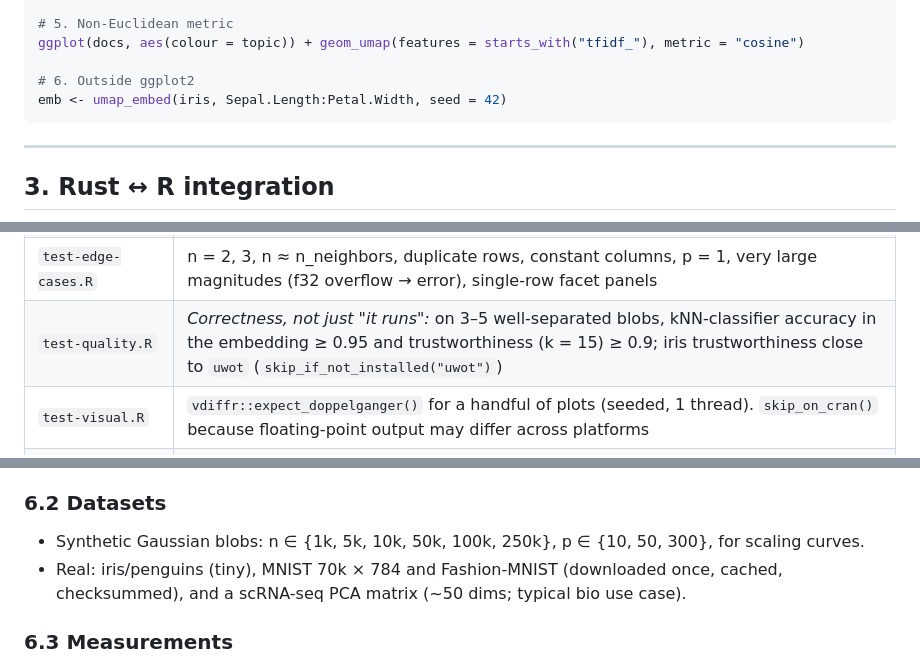
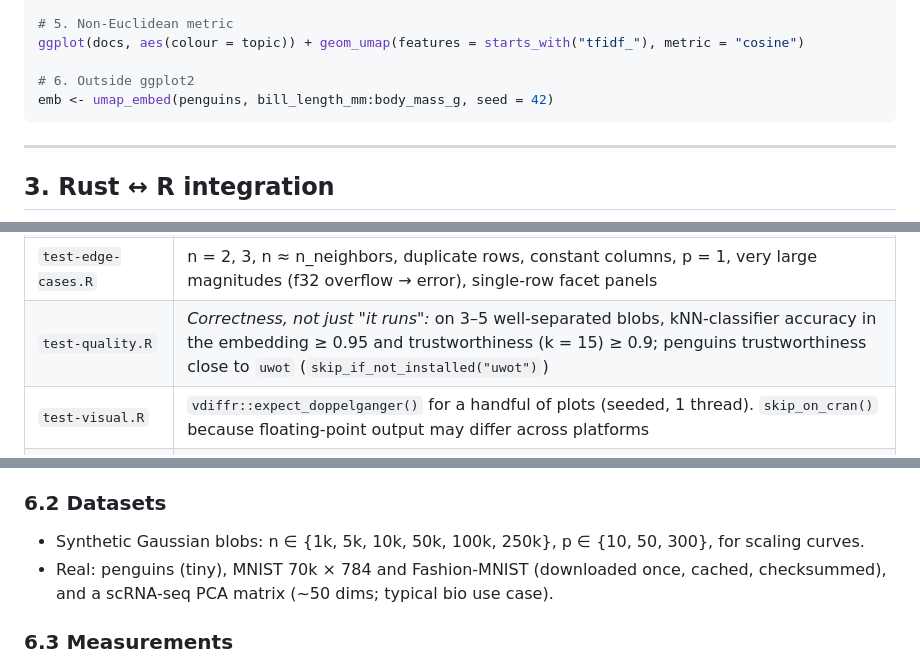
Before and after one commit to jeroenjanssens/ggumap, a Markdown page: dev/PLAN.md, 3 parts joined by grey strips. GitHub-like rendering.

````diff
--- a/dev/PLAN.md
+++ b/dev/PLAN.md
@@ -147,7 +147,7 @@ ggplot(penguins, aes(colour = sex)) + geom_umap(scale = TRUE) + facet_wrap(~spec
 ggplot(docs, aes(colour = topic)) + geom_umap(features = starts_with("tfidf_"), metric = "cosine")
 
 # 6. Outside ggplot2
-emb <- umap_embed(iris, Sepal.Length:Petal.Width, seed = 42)
+emb <- umap_embed(penguins, bill_length_mm:body_mass_g, seed = 42)
 ```
 
 ---
@@ -239,7 +239,7 @@ error mapping.
 | `test-cache.R` | second build hits the cache (instrumented counter), cache key changes with data/params, `umap_cache_clear()`, multi-layer plots share layout |
 | `test-params.R` | every metric and every init runs; `flavour` 0.5/0.6; each `optimizer`; `min_dist` larger → larger mean pairwise distance (monotonic sanity) |
 | `test-edge-cases.R` | n = 2, 3, n ≈ n_neighbors, duplicate rows, constant columns, p = 1, very large magnitudes (f32 overflow → error), single-row facet panels |
-| `test-quality.R` | *Correctness, not just "it runs":* on 3–5 well-separated blobs, kNN-classifier accuracy in the embedding ≥ 0.95 and trustworthiness (k = 15) ≥ 0.9; iris trustworthiness close to `uwot` (`skip_if_not_installed("uwot")`) |
+| `test-quality.R` | *Correctness, not just "it runs":* on 3–5 well-separated blobs, kNN-classifier accuracy in the embedding ≥ 0.95 and trustworthiness (k = 15) ≥ 0.9; penguins trustworthiness close to `uwot` (`skip_if_not_installed("uwot")`) |
 | `test-visual.R` | `vdiffr::expect_doppelganger()` for a handful of plots (seeded, 1 thread). `skip_on_cran()` because floating-point output may differ across platforms |
 | `test-interrupt.R` / manual | interrupt and progress behaviour (partly manual, documented) |
 
@@ -270,7 +270,7 @@ default epochs, spectral init where available, and an equal thread count.
 ### 6.2 Datasets
 
 - Synthetic Gaussian blobs: n ∈ {1k, 5k, 10k, 50k, 100k, 250k}, p ∈ {10, 50, 300}, for scaling curves.
-- Real: iris/penguins (tiny), MNIST 70k × 784 and Fashion-MNIST (downloaded once, cached,
+- Real: penguins (tiny), MNIST 70k × 784 and Fashion-MNIST (downloaded once, cached,
   checksummed), and a scRNA-seq PCA matrix (~50 dims; typical bio use case).
 
 ### 6.3 Measurements
````
Also changed, not shown: README.md (+9 -8 lines), man/figures/README-example-1.png, man/figures/README-layers-1.png, 14 other files.
